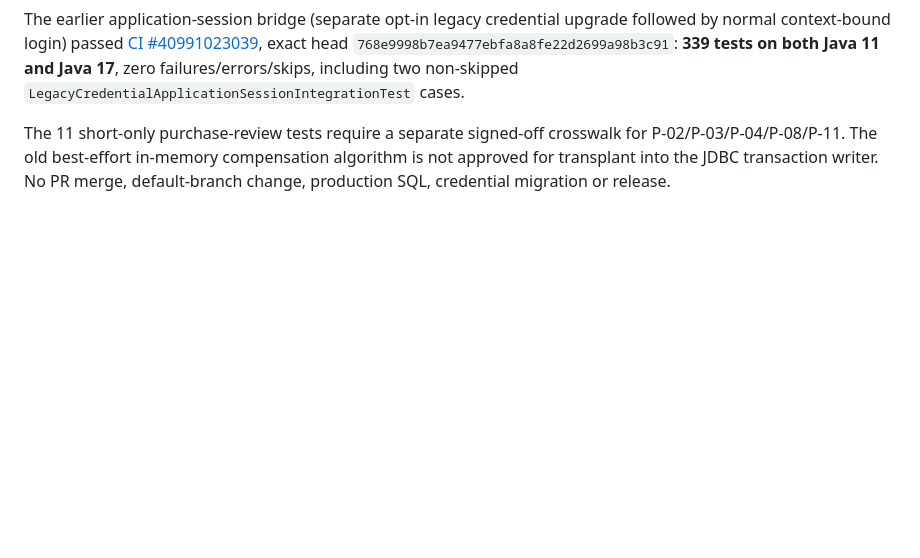
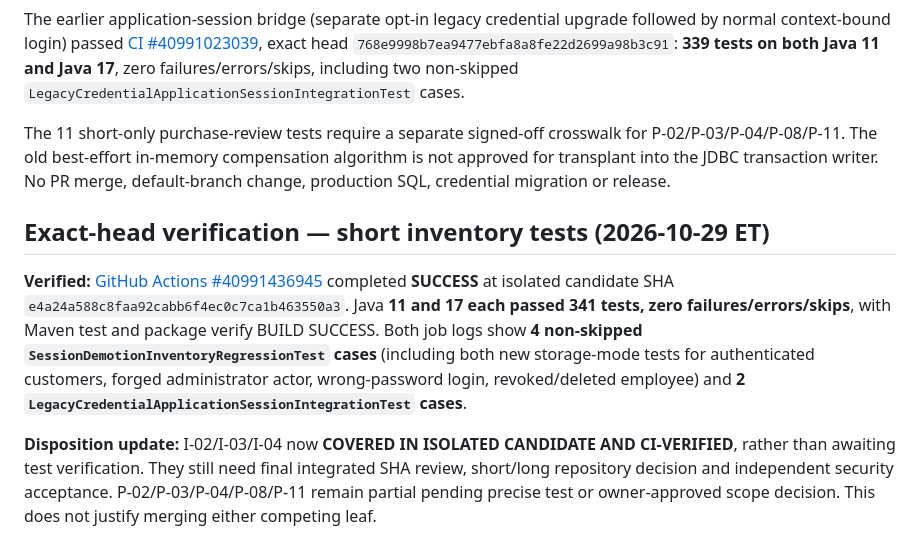
Before and after one commit to danwiz/danwiz, a Markdown page: docs/audits/CAR-DEALERSHIP-SHORT-BRANCH-BEHAVIORAL-PARITY-2026-10-29.md, the part around the change. Rendered like a GitHub page; blank space fills up the shorter version.

Commit message:
docs(audit): verify 341-test inventory parity and authenticated migration CI

```diff
--- a/docs/audits/CAR-DEALERSHIP-SHORT-BRANCH-BEHAVIORAL-PARITY-2026-10-29.md
+++ b/docs/audits/CAR-DEALERSHIP-SHORT-BRANCH-BEHAVIORAL-PARITY-2026-10-29.md
@@ -74,3 +74,9 @@ A focused test-only parity transfer was committed on the **isolated integration
 The earlier application-session bridge (separate opt-in legacy credential upgrade followed by normal context-bound login) passed [CI #40991023039](https://github.com/danwiz/project0-cardealership/actions/runs/40991023039), exact head `768e9998b7ea9477ebfa8a8fe22d2699a98b3c91`: **339 tests on both Java 11 and Java 17**, zero failures/errors/skips, including two non-skipped `LegacyCredentialApplicationSessionIntegrationTest` cases.
 
 The 11 short-only purchase-review tests require a separate signed-off crosswalk for P-02/P-03/P-04/P-08/P-11. The old best-effort in-memory compensation algorithm is not approved for transplant into the JDBC transaction writer. No PR merge, default-branch change, production SQL, credential migration or release.
+
+## Exact-head verification — short inventory tests (2026-10-29 ET)
+
+**Verified:** [GitHub Actions #40991436945](https://github.com/danwiz/project0-cardealership/actions/runs/40991436945) completed **SUCCESS** at isolated candidate SHA `e4a24a588c8faa92cabb6f4ec0c7ca1b463550a3`. Java **11 and 17 each passed 341 tests, zero failures/errors/skips**, with Maven test and package verify BUILD SUCCESS. Both job logs show **4 non-skipped `SessionDemotionInventoryRegressionTest` cases** (including both new storage-mode tests for authenticated customers, forged administrator actor, wrong-password login, revoked/deleted employee) and **2 `LegacyCredentialApplicationSessionIntegrationTest` cases**.
+
+**Disposition update:** I-02/I-03/I-04 now **COVERED IN ISOLATED CANDIDATE AND CI-VERIFIED**, rather than awaiting test verification. They still need final integrated SHA review, short/long repository decision and independent security acceptance. P-02/P-03/P-04/P-08/P-11 remain partial pending precise test or owner-approved scope decision. This does not justify merging either competing leaf.
```
